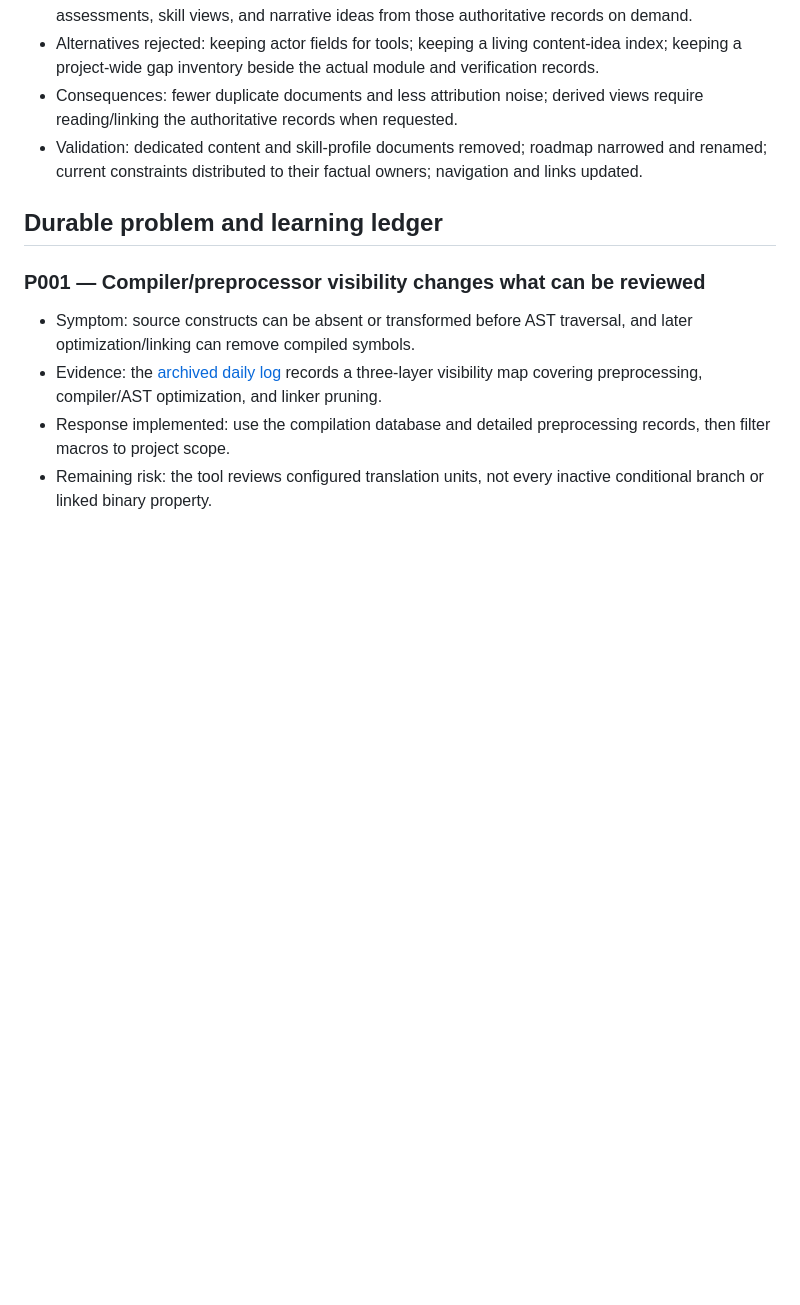
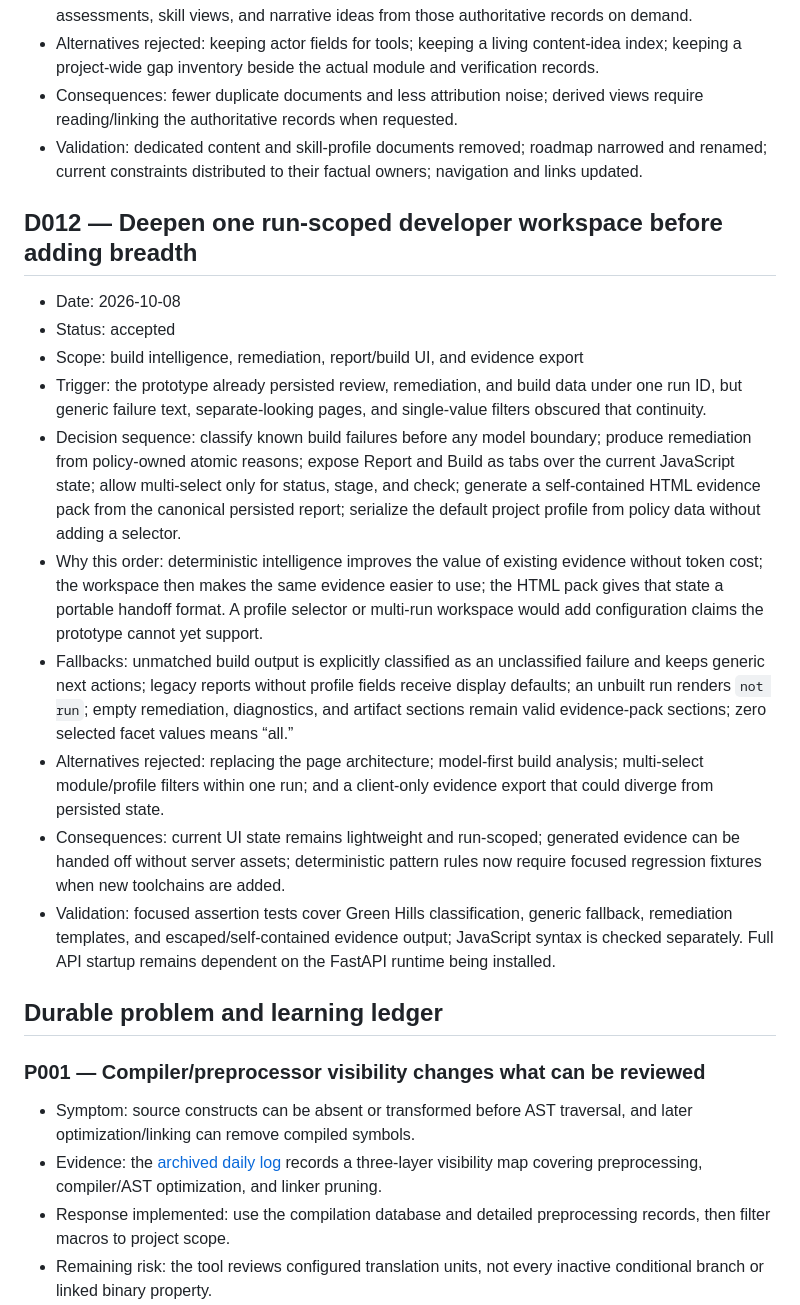
Before and after one commit to Koushik-Ambadi/reviewAgent, a Markdown page: docs/engineering/decisions-and-lessons.md, the part around the change. GitHub-like rendering; blank space fills up the shorter version.

Commit message:
Document workspace decisions and fallbacks

```diff
--- a/docs/engineering/decisions-and-lessons.md
+++ b/docs/engineering/decisions-and-lessons.md
@@ -224,6 +224,41 @@ No motive is attributed where the repository does not support it.
   narrowed and renamed; current constraints distributed to their factual owners;
   navigation and links updated.
 
+## D012 — Deepen one run-scoped developer workspace before adding breadth
+
+- Date: 2026-10-08
+- Status: accepted
+- Scope: build intelligence, remediation, report/build UI, and evidence export
+- Trigger: the prototype already persisted review, remediation, and build data
+  under one run ID, but generic failure text, separate-looking pages, and
+  single-value filters obscured that continuity.
+- Decision sequence: classify known build failures before any model boundary;
+  produce remediation from policy-owned atomic reasons; expose Report and Build
+  as tabs over the current JavaScript state; allow multi-select only for status,
+  stage, and check; generate a self-contained HTML evidence pack from the
+  canonical persisted report; serialize the default project profile from policy
+  data without adding a selector.
+- Why this order: deterministic intelligence improves the value of existing
+  evidence without token cost; the workspace then makes the same evidence easier
+  to use; the HTML pack gives that state a portable handoff format. A profile
+  selector or multi-run workspace would add configuration claims the prototype
+  cannot yet support.
+- Fallbacks: unmatched build output is explicitly classified as an unclassified
+  failure and keeps generic next actions; legacy reports without profile fields
+  receive display defaults; an unbuilt run renders `not run`; empty remediation,
+  diagnostics, and artifact sections remain valid evidence-pack sections; zero
+  selected facet values means “all.”
+- Alternatives rejected: replacing the page architecture; model-first build
+  analysis; multi-select module/profile filters within one run; and a client-only
+  evidence export that could diverge from persisted state.
+- Consequences: current UI state remains lightweight and run-scoped; generated
+  evidence can be handed off without server assets; deterministic pattern rules
+  now require focused regression fixtures when new toolchains are added.
+- Validation: focused assertion tests cover Green Hills classification, generic
+  fallback, remediation templates, and escaped/self-contained evidence output;
+  JavaScript syntax is checked separately. Full API startup remains dependent on
+  the FastAPI runtime being installed.
+
 ## Durable problem and learning ledger
 
 ### P001 — Compiler/preprocessor visibility changes what can be reviewed
```
Also changed, not shown: docs/contracts/run-result.md (+11 -0 lines), docs/engineering/architecture.md (+12 -5 lines).
